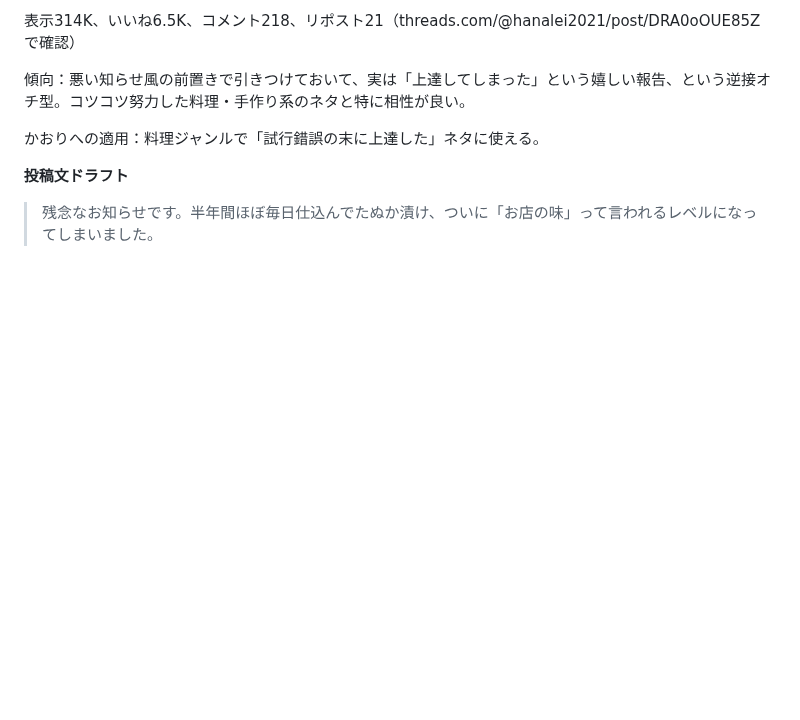
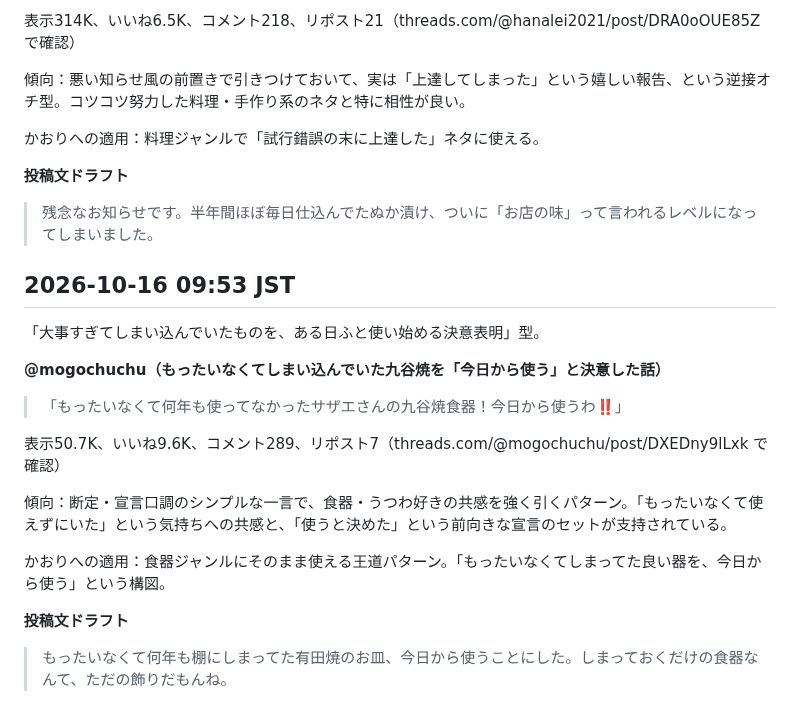
Before and after one commit to mao726/company, a Markdown page: docs/threads-humor-trends.md, the part around the change. Rendered like a GitHub page; blank space fills up the shorter version.

Commit message:
10/16 9:53 定期リサーチ: 食器を使い始める決意表明型を記録
Co-Authored-By: Claude Sonnet 5 <noreply@anthropic.com>
Claude-Session: https://claude.ai/code/session_01MiYpvzAhHNjUCBXEyeJbqG

```diff
--- a/docs/threads-humor-trends.md
+++ b/docs/threads-humor-trends.md
@@ -630,3 +630,21 @@ Threadsの投稿を直接裏取りする方法を確立した。
 **投稿文ドラフト**
 
 > 残念なお知らせです。半年間ほぼ毎日仕込んでたぬか漬け、ついに「お店の味」って言われるレベルになってしまいました。
+
+## 2026-10-16 09:53 JST
+
+「大事すぎてしまい込んでいたものを、ある日ふと使い始める決意表明」型。
+
+**@mogochuchu（もったいなくてしまい込んでいた九谷焼を「今日から使う」と決意した話）**
+
+> 「もったいなくて何年も使ってなかったサザエさんの九谷焼食器！今日から使うわ‼️」
+
+表示50.7K、いいね9.6K、コメント289、リポスト7（threads.com/@mogochuchu/post/DXEDny9lLxk で確認）
+
+傾向：断定・宣言口調のシンプルな一言で、食器・うつわ好きの共感を強く引くパターン。「もったいなくて使えずにいた」という気持ちへの共感と、「使うと決めた」という前向きな宣言のセットが支持されている。
+
+かおりへの適用：食器ジャンルにそのまま使える王道パターン。「もったいなくてしまってた良い器を、今日から使う」という構図。
+
+**投稿文ドラフト**
+
+> もったいなくて何年も棚にしまってた有田焼のお皿、今日から使うことにした。しまっておくだけの食器なんて、ただの飾りだもんね。
```
